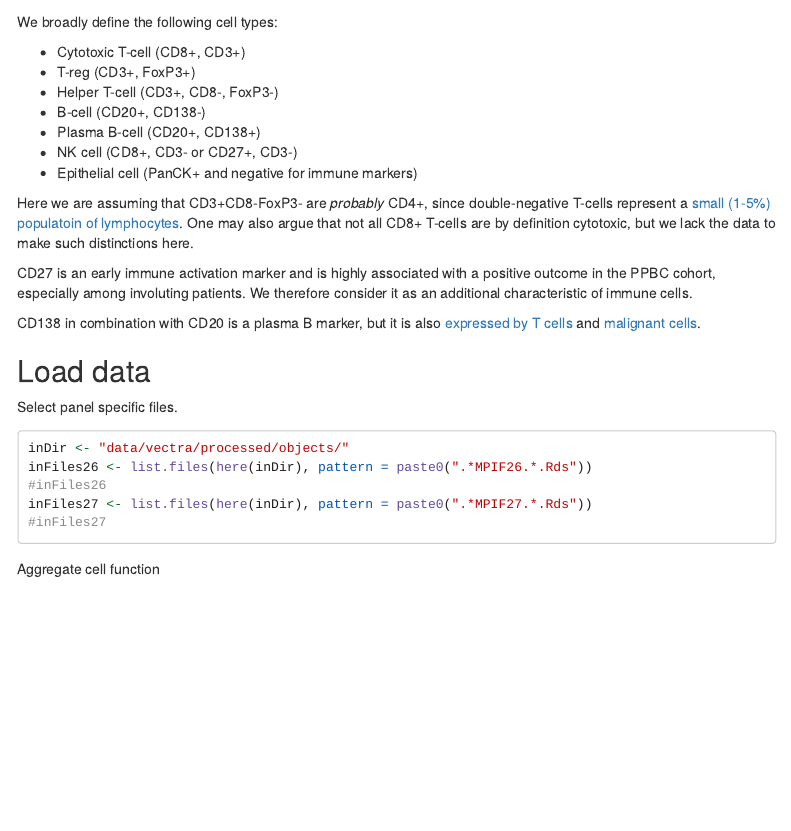
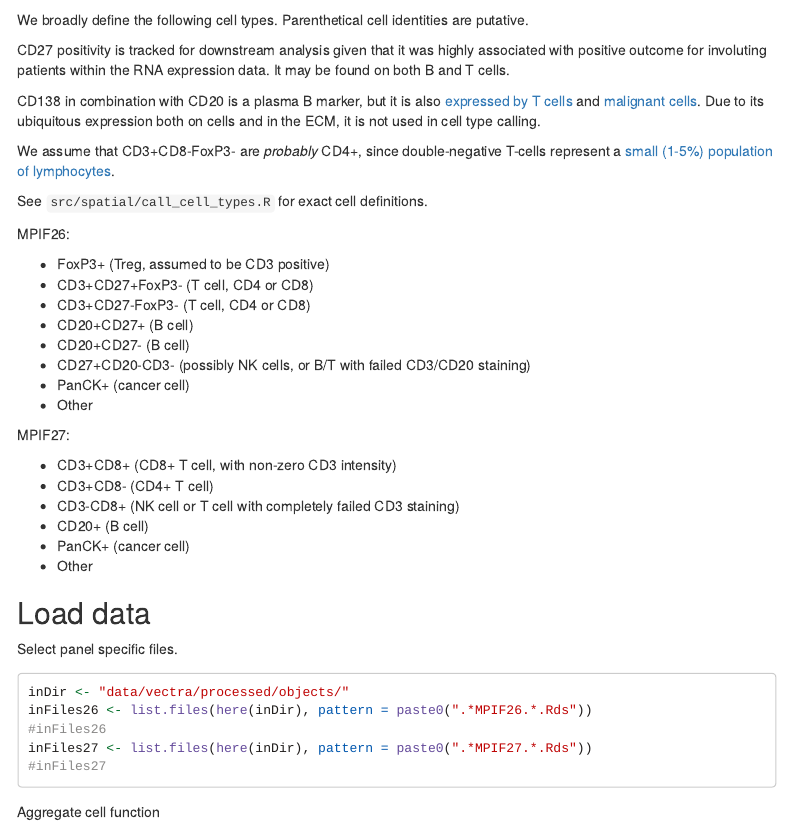
Before and after one commit to NKI-CCB/ppbc, an R Markdown document (reports/spatial/04_report_cell_types.Rmd): the page in a window 1100 px wide, from 230 px down before the commit and from 120 px down after it, so that both start at the same text. Rendered offline with R 4.5, knitr and Pandoc, with nearby package versions; the code chunks are not run, so their results and figures are left out; menus at the side of the page are left out.

Commit message:
Cells are now considered CD3+CD8+ if CD8 is above threshold and CD3 is above zero. This addresses false CD3 negatives due to partial stainings or competition with CD8 antibody.
Also track CD27 positivity in putative B and T cells.

````diff
--- a/reports/spatial/04_report_cell_types.Rmd
+++ b/reports/spatial/04_report_cell_types.Rmd
@@ -22,21 +22,35 @@ library(tidyverse)
 theme_set(theme_bw())
 ```
 
-We broadly define the following cell types:
+We broadly define the following cell types. Parenthetical cell identities are putative.
 
-* Cytotoxic T-cell (CD8+, CD3+)
-* T-reg (CD3+, FoxP3+)
-* Helper T-cell (CD3+, CD8-, FoxP3-)
-* B-cell (CD20+, CD138-)
-* Plasma B-cell (CD20+, CD138+)
-* NK cell (CD8+, CD3- or CD27+, CD3-)
-* Epithelial cell (PanCK+ and negative for immune markers)
+CD27 positivity is tracked for downstream analysis given that it was highly associated with positive outcome for involuting patients within the RNA expression data. It may be found on both B and T cells.
 
-Here we are assuming that CD3+CD8-FoxP3- are *probably* CD4+, since double-negative T-cells represent a [small (1-5%) populatoin of lymphocytes](https://www.ncbi.nlm.nih.gov/pmc/articles/PMC3269300/). One may also argue that not all CD8+ T-cells are by definition cytotoxic, but we lack the data to make such distinctions here.
+CD138 in combination with CD20 is a plasma B marker, but it is also [expressed by T cells](https://www.biorxiv.org/content/10.1101/2020.03.25.008995v1) and [malignant cells](https://pubmed.ncbi.nlm.nih.gov/14983940/). Due to its ubiquitous expression both on cells and in the ECM, it is not used in cell type calling.
 
-CD27 is an early immune activation marker and is highly associated with a positive outcome in the PPBC cohort, especially among involuting patients. We therefore consider it as an additional characteristic of immune cells.
+We assume that CD3+CD8-FoxP3- are *probably* CD4+, since double-negative T-cells represent a [small (1-5%) population of lymphocytes](https://www.ncbi.nlm.nih.gov/pmc/articles/PMC3269300/).
 
-CD138 in combination with CD20 is a plasma B marker, but it is also [expressed by T cells](https://www.biorxiv.org/content/10.1101/2020.03.25.008995v1) and [malignant cells](https://pubmed.ncbi.nlm.nih.gov/14983940/).
+See `src/spatial/call_cell_types.R` for exact cell definitions.
+
+MPIF26:
+
+* FoxP3+ (Treg, assumed to be CD3 positive)
+* CD3+CD27+FoxP3- (T cell, CD4 or CD8)
+* CD3+CD27-FoxP3- (T cell, CD4 or CD8)
+* CD20+CD27+ (B cell)
+* CD20+CD27- (B cell)
+* CD27+CD20-CD3- (possibly NK cells, or B/T with failed CD3/CD20 staining)
+* PanCK+ (cancer cell)
+* Other
+
+MPIF27:
+
+* CD3+CD8+ (CD8+ T cell, with non-zero CD3 intensity)
+* CD3+CD8- (CD4+ T cell)
+* CD3-CD8+ (NK cell or T cell with completely failed CD3 staining)
+* CD20+ (B cell)
+* PanCK+ (cancer cell)
+* Other
 
 ## Load data
 
--- a/src/spatial/call_cell_types.R
+++ b/src/spatial/call_cell_types.R
@@ -56,8 +56,13 @@ define_cell_types <- list(
     mutate(objects, cell_type = case_when_fct(
       # If a cell is FoxP3 positive, we assume it must be CD3+
       FoxP3_positive ~ "FoxP3+",
-      CD3_positive ~ "CD3+FoxP3-",
-      CD20_positive ~ "CD20+",
+      # CD27 status is tracked on putative B and T cells
+      # These cells can be aggregated downstream
+      CD3_positive & CD27_positive ~ "CD3+CD27+FoxP3-",
+      CD3_positive ~ "CD3+CD27-FoxP3-",
+      CD20_positive & CD27_positive ~ "CD20+CD27+",
+      CD20_positive ~ "CD20+CD27-",
+      #Possibly NK cells? Consider low threshold for CD20 and CD3
       CD27_positive ~ "CD27+CD20-CD3-",
       PanCK_positive ~ "PanCK+",
       !CD27_positive & !FoxP3_positive & !CD3_positive & !CD20_positive
@@ -66,15 +71,18 @@ define_cell_types <- list(
   },
   MPIF27 = function(objects) {
     mutate(objects, cell_type = case_when_fct(
-      CD8_positive & CD3_positive ~ "CD3+CD8+",
+      # Redefine CD8+CD3+ to reflect the observation that partial CD3 staining
+      # sometimes leads to false negatives
+      # Cells with absolutely no CD3 staining will still get called CD3-CD8+
+      CD8_positive & CD3_intensity > 0 ~ "CD3+CD8+",
       CD3_positive ~ "CD3+CD8-",
       CD8_positive ~ "CD3-CD8+",
       CD20_positive ~ "CD20+",
       PanCK_positive ~ "PanCK+",
-      # CD138+ is ignored if it's not on a CD20+ cell
       !CD8_positive & !CD3_positive & !CD20_positive & !PanCK_positive ~ "Other"),
       .after=object_id)
   })
+
 
 if (sys.nframe() == 0) {
   parse_args <- function(args) {
````
Also changed, not shown: reports/spatial/04_report_cell_types.Rmd (2 more changed lines).
